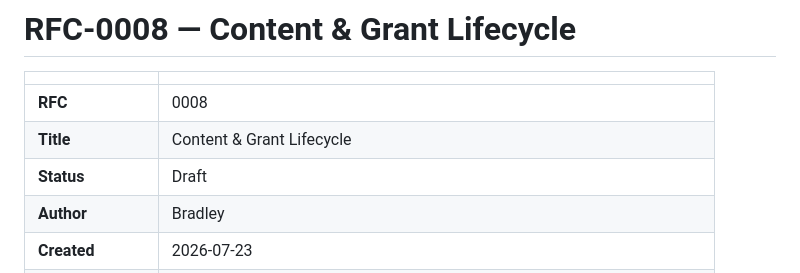
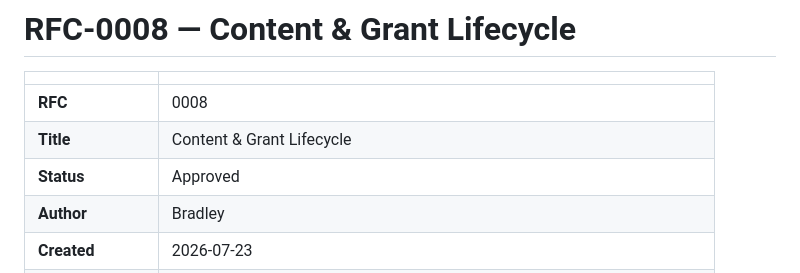
Before and after one commit to brdsmth/geofarm, a Markdown page: rfcs/RFC-0008-content-grant-lifecycle.md, the part around the change. Rendered like a GitHub page.

Commit message:
docs(rfc): approve RFC-0013 and RFC-0008
Co-Authored-By: Claude Fable 5 <noreply@anthropic.com>

```diff
--- a/rfcs/RFC-0008-content-grant-lifecycle.md
+++ b/rfcs/RFC-0008-content-grant-lifecycle.md
@@ -4,7 +4,7 @@
 |---|---|
 | **RFC** | 0008 |
 | **Title** | Content & Grant Lifecycle |
-| **Status** | Draft |
+| **Status** | Approved |
 | **Author** | Bradley |
 | **Created** | 2026-07-23 |
 | **Depends on** | RFC-0001, RFC-0002, RFC-0004, RFC-0006, RFC-0007, RFC-0012, RFC-0014 |
```
Also changed, not shown: rfcs/RFC-0013-storage-persistence.md (+1 -1 lines).
